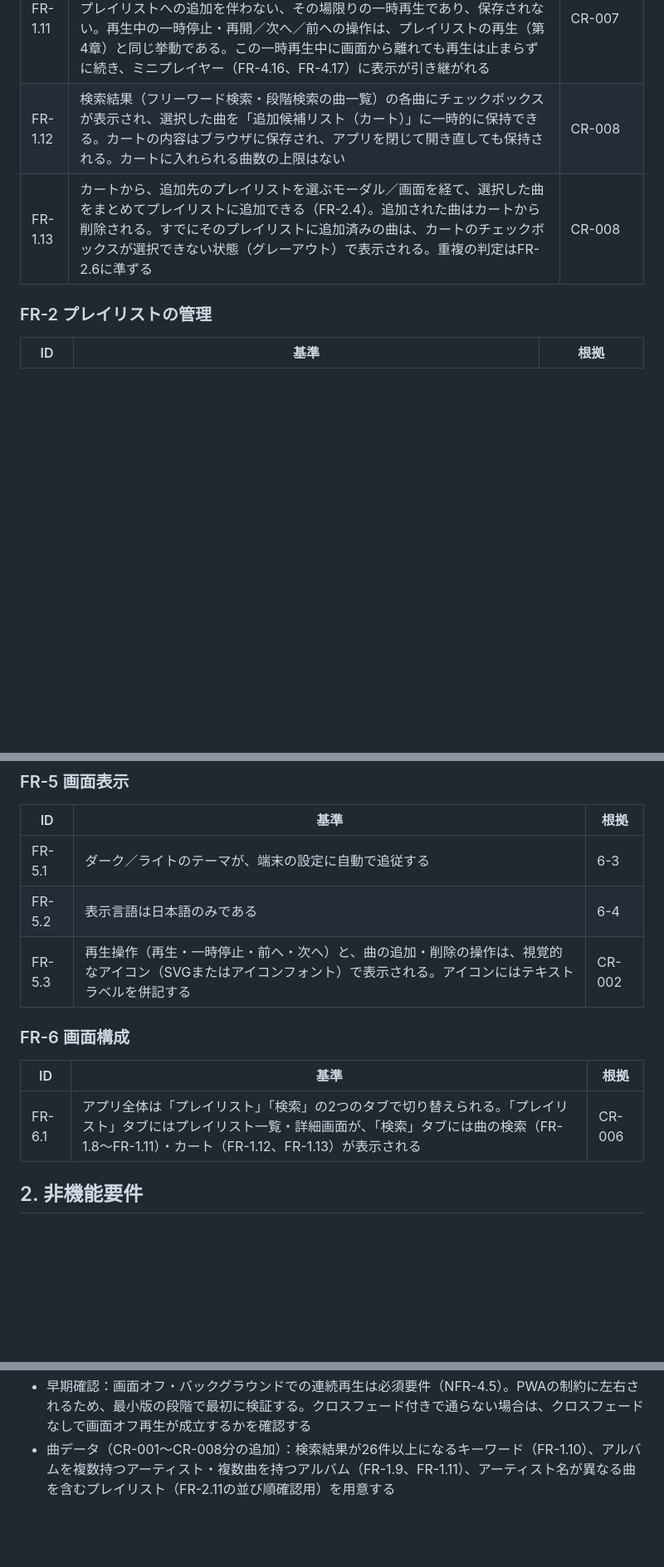
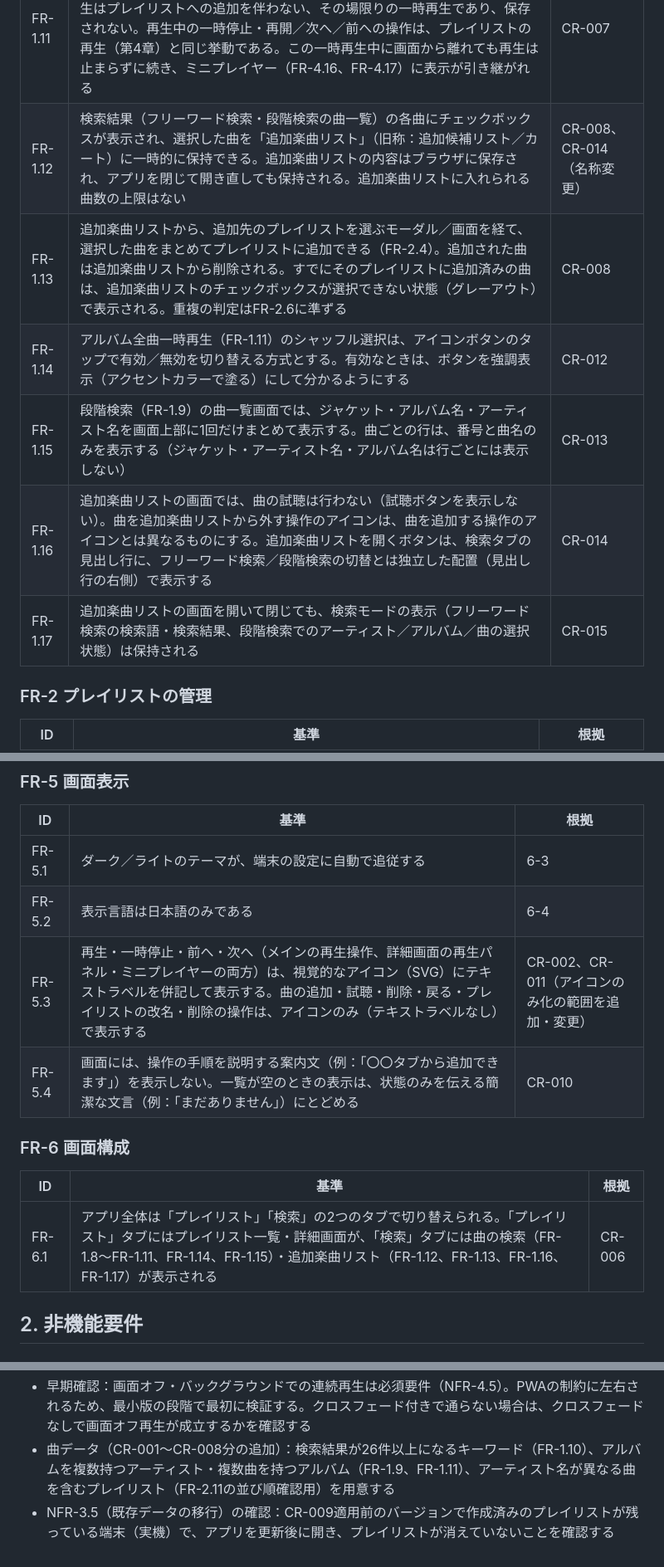
Before and after one commit to gonkyo306/digest-playlist, a Markdown page: docs/acceptance-criteria.md, 3 parts joined by grey strips. Shown at 83% size. Drawn GitHub-style; blank space fills up the shorter version.

```diff
--- a/docs/acceptance-criteria.md
+++ b/docs/acceptance-criteria.md
@@ -50,8 +50,12 @@
 | FR-1.9 | 段階検索モードでは、アーティスト名で検索してアーティストを選ぶと、そのアーティストのアルバム一覧が表示される。アルバムを選ぶと、そのアルバムの曲一覧が表示される。アーティスト検索・アルバム一覧・曲一覧の各ステップの取得件数の上限は50件である | CR-001 |
 | FR-1.10 | フリーワード検索（FR-1.1）の結果が25件を超える場合、一覧の下端までスクロールすると、次の50件が自動で追加読み込みされる（無限スクロール）。取得件数・試行回数の上限は設けない | CR-005 |
 | FR-1.11 | 段階検索（FR-1.9）でアルバムを選んだ画面から、そのアルバムの全曲をまとめて再生できる。再生開始前にシャッフルする／しないを選べる。この再生はプレイリストへの追加を伴わない、その場限りの一時再生であり、保存されない。再生中の一時停止・再開／次へ／前への操作は、プレイリストの再生（第4章）と同じ挙動である。この一時再生中に画面から離れても再生は止まらずに続き、ミニプレイヤー（FR-4.16、FR-4.17）に表示が引き継がれる | CR-007 |
-| FR-1.12 | 検索結果（フリーワード検索・段階検索の曲一覧）の各曲にチェックボックスが表示され、選択した曲を「追加候補リスト（カート）」に一時的に保持できる。カートの内容はブラウザに保存され、アプリを閉じて開き直しても保持される。カートに入れられる曲数の上限はない | CR-008 |
-| FR-1.13 | カートから、追加先のプレイリストを選ぶモーダル／画面を経て、選択した曲をまとめてプレイリストに追加できる（FR-2.4）。追加された曲はカートから削除される。すでにそのプレイリストに追加済みの曲は、カートのチェックボックスが選択できない状態（グレーアウト）で表示される。重複の判定はFR-2.6に準ずる | CR-008 |
+| FR-1.12 | 検索結果（フリーワード検索・段階検索の曲一覧）の各曲にチェックボックスが表示され、選択した曲を「追加楽曲リスト」（旧称：追加候補リスト／カート）に一時的に保持できる。追加楽曲リストの内容はブラウザに保存され、アプリを閉じて開き直しても保持される。追加楽曲リストに入れられる曲数の上限はない | CR-008、CR-014（名称変更） |
+| FR-1.13 | 追加楽曲リストから、追加先のプレイリストを選ぶモーダル／画面を経て、選択した曲をまとめてプレイリストに追加できる（FR-2.4）。追加された曲は追加楽曲リストから削除される。すでにそのプレイリストに追加済みの曲は、追加楽曲リストのチェックボックスが選択できない状態（グレーアウト）で表示される。重複の判定はFR-2.6に準ずる | CR-008 |
+| FR-1.14 | アルバム全曲一時再生（FR-1.11）のシャッフル選択は、アイコンボタンのタップで有効／無効を切り替える方式とする。有効なときは、ボタンを強調表示（アクセントカラーで塗る）にして分かるようにする | CR-012 |
+| FR-1.15 | 段階検索（FR-1.9）の曲一覧画面では、ジャケット・アルバム名・アーティスト名を画面上部に1回だけまとめて表示する。曲ごとの行は、番号と曲名のみを表示する（ジャケット・アーティスト名・アルバム名は行ごとには表示しない） | CR-013 |
+| FR-1.16 | 追加楽曲リストの画面では、曲の試聴は行わない（試聴ボタンを表示しない）。曲を追加楽曲リストから外す操作のアイコンは、曲を追加する操作のアイコンとは異なるものにする。追加楽曲リストを開くボタンは、検索タブの見出し行に、フリーワード検索／段階検索の切替とは独立した配置（見出し行の右側）で表示する | CR-014 |
+| FR-1.17 | 追加楽曲リストの画面を開いて閉じても、検索モードの表示（フリーワード検索の検索語・検索結果、段階検索でのアーティスト／アルバム／曲の選択状態）は保持される | CR-015 |
 
 ### FR-2 プレイリストの管理
 | ID | 基準 | 根拠 |
@@ -101,12 +105,13 @@
 |---|---|---|
 | FR-5.1 | ダーク／ライトのテーマが、端末の設定に自動で追従する | 6-3 |
 | FR-5.2 | 表示言語は日本語のみである | 6-4 |
-| FR-5.3 | 再生操作（再生・一時停止・前へ・次へ）と、曲の追加・削除の操作は、視覚的なアイコン（SVGまたはアイコンフォント）で表示される。アイコンにはテキストラベルを併記する | CR-002 |
+| FR-5.3 | 再生・一時停止・前へ・次へ（メインの再生操作、詳細画面の再生パネル・ミニプレイヤーの両方）は、視覚的なアイコン（SVG）にテキストラベルを併記して表示する。曲の追加・試聴・削除・戻る・プレイリストの改名・削除の操作は、アイコンのみ（テキストラベルなし）で表示する | CR-002、CR-011（アイコンのみ化の範囲を追加・変更） |
+| FR-5.4 | 画面には、操作の手順を説明する案内文（例：「〇〇タブから追加できます」）を表示しない。一覧が空のときの表示は、状態のみを伝える簡潔な文言（例：「まだありません」）にとどめる | CR-010 |
 
 ### FR-6 画面構成
 | ID | 基準 | 根拠 |
 |---|---|---|
-| FR-6.1 | アプリ全体は「プレイリスト」「検索」の2つのタブで切り替えられる。「プレイリスト」タブにはプレイリスト一覧・詳細画面が、「検索」タブには曲の検索（FR-1.8〜FR-1.11）・カート（FR-1.12、FR-1.13）が表示される | CR-006 |
+| FR-6.1 | アプリ全体は「プレイリスト」「検索」の2つのタブで切り替えられる。「プレイリスト」タブにはプレイリスト一覧・詳細画面が、「検索」タブには曲の検索（FR-1.8〜FR-1.11、FR-1.14、FR-1.15）・追加楽曲リスト（FR-1.12、FR-1.13、FR-1.16、FR-1.17）が表示される | CR-006 |
 
 ## 2. 非機能要件
 
@@ -160,3 +166,4 @@
 - 曲データ：20曲以上のプレイリストを用意して確認する（NFR-2.1、FR-4.3、FR-4.4）
 - 早期確認：画面オフ・バックグラウンドでの連続再生は必須要件（NFR-4.5）。PWAの制約に左右されるため、最小版の段階で最初に検証する。クロスフェード付きで通らない場合は、クロスフェードなしで画面オフ再生が成立するかを確認する
 - 曲データ（CR-001〜CR-008分の追加）：検索結果が26件以上になるキーワード（FR-1.10）、アルバムを複数持つアーティスト・複数曲を持つアルバム（FR-1.9、FR-1.11）、アーティスト名が異なる曲を含むプレイリスト（FR-2.11の並び順確認用）を用意する
+- NFR-3.5（既存データの移行）の確認：CR-009適用前のバージョンで作成済みのプレイリストが残っている端末（実機）で、アプリを更新後に開き、プレイリストが消えていないことを確認する
```
Also changed, not shown: other parts of docs/acceptance-criteria.md (+4 -3 lines), docs/acceptance-test-cases.md (+18 -9 lines).
